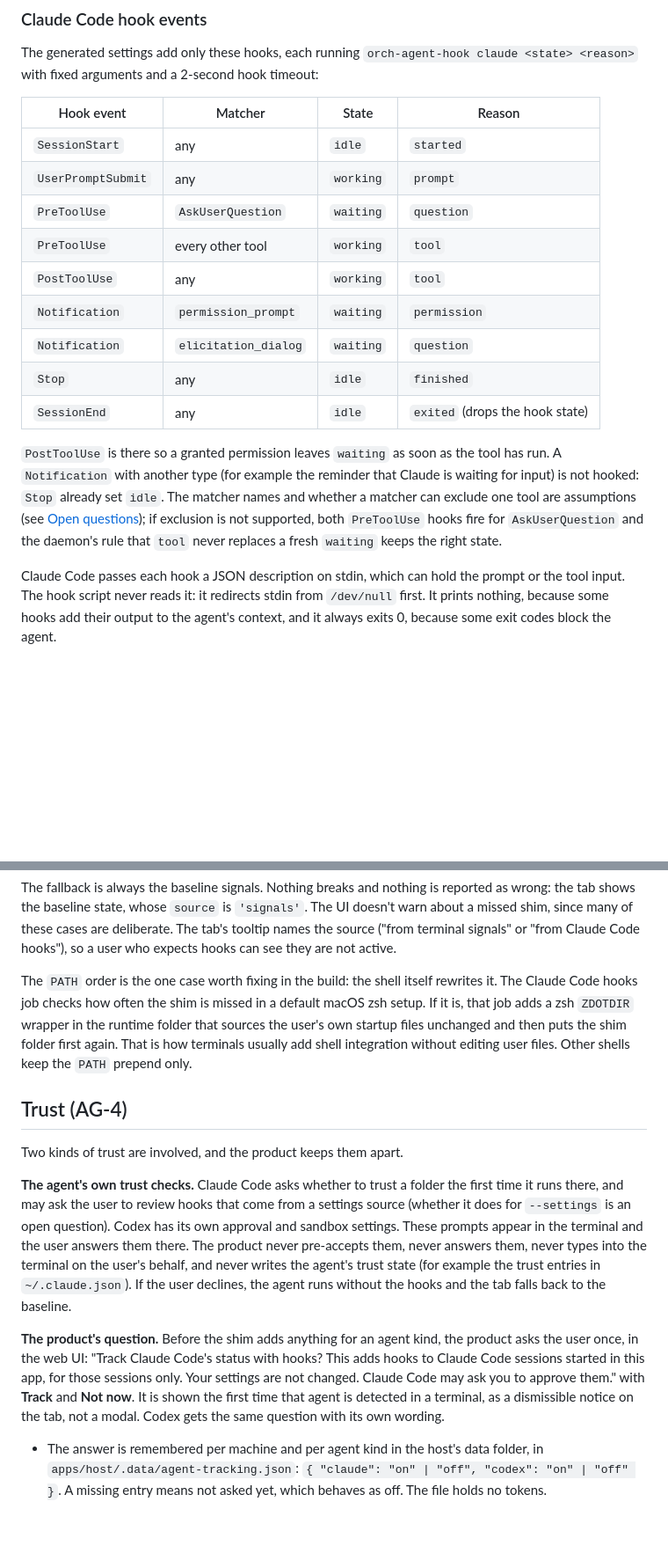
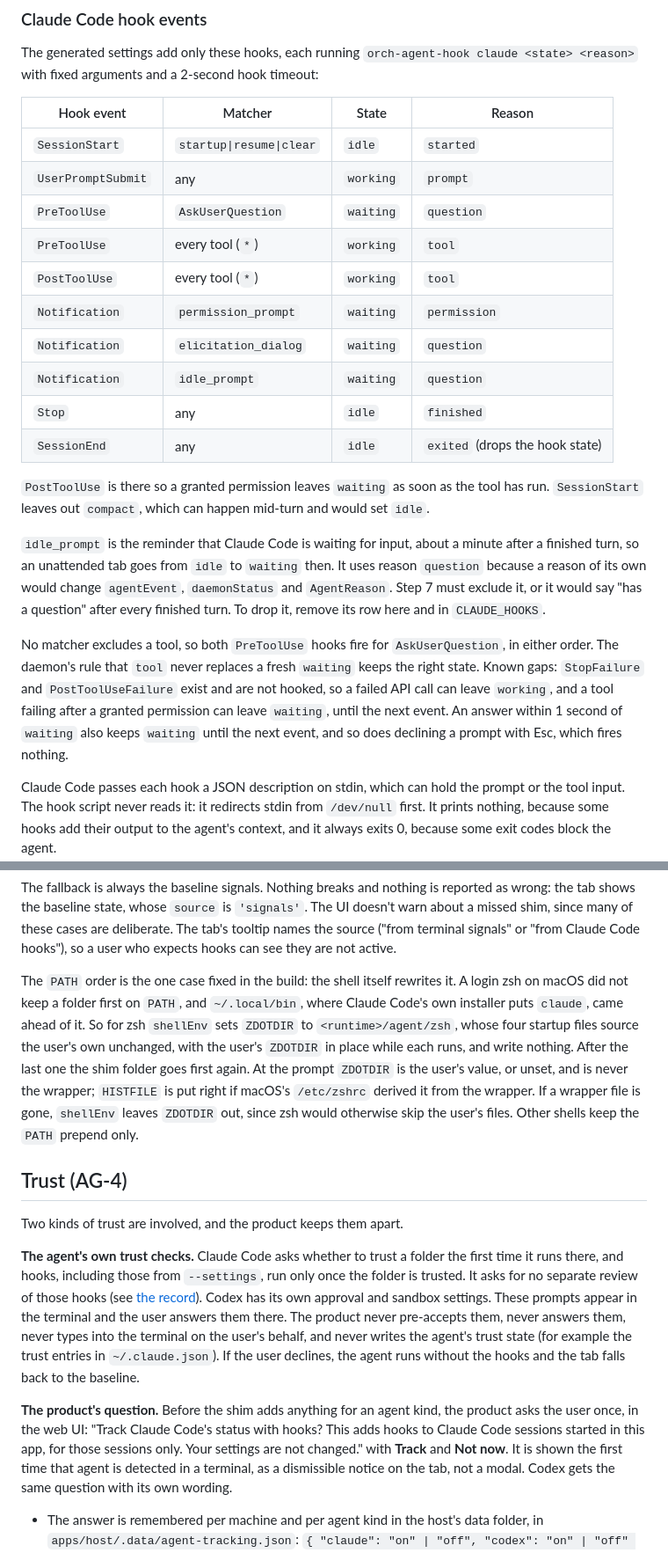
Before and after one commit to chundawatchatar/workspace-poc, a Markdown page: docs/agents.md, 2 parts joined by grey strips. Shown at 88% size. GitHub-like rendering; blank space fills up the shorter version.

```diff
--- a/docs/agents.md
+++ b/docs/agents.md
@@ -150,21 +157,30 @@ arguments and a 2-second hook timeout:
 
 | Hook event | Matcher | State | Reason |
 | --- | --- | --- | --- |
-| `SessionStart` | any | `idle` | `started` |
+| `SessionStart` | `startup\|resume\|clear` | `idle` | `started` |
 | `UserPromptSubmit` | any | `working` | `prompt` |
 | `PreToolUse` | `AskUserQuestion` | `waiting` | `question` |
-| `PreToolUse` | every other tool | `working` | `tool` |
-| `PostToolUse` | any | `working` | `tool` |
+| `PreToolUse` | every tool (`*`) | `working` | `tool` |
+| `PostToolUse` | every tool (`*`) | `working` | `tool` |
 | `Notification` | `permission_prompt` | `waiting` | `permission` |
 | `Notification` | `elicitation_dialog` | `waiting` | `question` |
+| `Notification` | `idle_prompt` | `waiting` | `question` |
 | `Stop` | any | `idle` | `finished` |
 | `SessionEnd` | any | `idle` | `exited` (drops the hook state) |
 
-`PostToolUse` is there so a granted permission leaves `waiting` as soon as the tool has run. A `Notification` with
-another type (for example the reminder that Claude is waiting for input) is not hooked: `Stop` already set `idle`.
-The matcher names and whether a matcher can exclude one tool are assumptions (see [Open questions](#open-questions));
-if exclusion is not supported, both `PreToolUse` hooks fire for `AskUserQuestion` and the daemon's rule that `tool`
-never replaces a fresh `waiting` keeps the right state.
+`PostToolUse` is there so a granted permission leaves `waiting` as soon as the tool has run. `SessionStart` leaves out
+`compact`, which can happen mid-turn and would set `idle`.
+
+`idle_prompt` is the reminder that Claude Code is waiting for input, about a minute after a finished turn, so an
+unattended tab goes from `idle` to `waiting` then. It uses reason `question` because a reason of its own would change
+`agentEvent`, `daemonStatus` and `AgentReason`. Step 7 must exclude it, or it would say "has a question" after every
+finished turn. To drop it, remove its row here and in `CLAUDE_HOOKS`.
+
+No matcher excludes a tool, so both `PreToolUse` hooks fire for `AskUserQuestion`, in either order. The daemon's rule
+that `tool` never replaces a fresh `waiting` keeps the right state. Known gaps: `StopFailure` and `PostToolUseFailure`
+exist and are not hooked, so a failed API call can leave `working`, and a tool failing after a granted permission can
+leave `waiting`, until the next event. An answer within 1 second of `waiting` also keeps `waiting` until the next
+event, and so does declining a prompt with Esc, which fires nothing.
 
 Claude Code passes each hook a JSON description on stdin, which can hold the prompt or the tool input. The hook
 script never reads it: it redirects stdin from `/dev/null` first. It prints nothing, because some hooks add their
@@ -205,26 +221,28 @@ baseline state, whose `source` is `'signals'`. The UI doesn't warn about a misse
 deliberate. The tab's tooltip names the source ("from terminal signals" or "from Claude Code hooks"), so a user who
 expects hooks can see they are not active.
 
-The `PATH` order is the one case worth fixing in the build: the shell itself rewrites it. The Claude Code hooks job
-checks how often the shim is missed in a default macOS zsh setup. If it is, that job adds a zsh `ZDOTDIR` wrapper in
-the runtime folder that sources the user's own startup files unchanged and then puts the shim folder first again.
-That is how terminals usually add shell integration without editing user files. Other shells keep the `PATH`
-prepend only.
+The `PATH` order is the one case fixed in the build: the shell itself rewrites it. A login zsh on macOS did not keep a
+folder first on `PATH`, and `~/.local/bin`, where Claude Code's own installer puts `claude`, came ahead of it. So for
+zsh `shellEnv` sets `ZDOTDIR` to `<runtime>/agent/zsh`, whose four startup files source the user's own unchanged, with
+the user's `ZDOTDIR` in place while each runs, and write nothing. After the last one the shim folder goes first again.
+At the prompt `ZDOTDIR` is the user's value, or unset, and is never the wrapper; `HISTFILE` is put right if macOS's
+`/etc/zshrc` derived it from the wrapper. If a wrapper file is gone, `shellEnv` leaves `ZDOTDIR` out, since zsh would
+otherwise skip the user's files. Other shells keep the `PATH` prepend only.
 
 ## Trust (AG-4)
 
 Two kinds of trust are involved, and the product keeps them apart.
 
-**The agent's own trust checks.** Claude Code asks whether to trust a folder the first time it runs there, and may
-ask the user to review hooks that come from a settings source (whether it does for `--settings` is an open
-question). Codex has its own approval and sandbox settings. These prompts appear in the terminal and the user
+**The agent's own trust checks.** Claude Code asks whether to trust a folder the first time it runs there, and hooks,
+including those from `--settings`, run only once the folder is trusted. It asks for no separate review of those
+hooks (see [the record](#claude-code-check-record)). Codex has its own approval and sandbox settings. These prompts appear in the terminal and the user
 answers them there. The product never pre-accepts them, never answers them, never types into the terminal on the
 user's behalf, and never writes the agent's trust state (for example the trust entries in `~/.claude.json`). If the
 user declines, the agent runs without the hooks and the tab falls back to the baseline.
 
 **The product's question.** Before the shim adds anything for an agent kind, the product asks the user once, in the
 web UI: "Track Claude Code's status with hooks? This adds hooks to Claude Code sessions started in this app, for
-those sessions only. Your settings are not changed. Claude Code may ask you to approve them." with **Track** and
+those sessions only. Your settings are not changed." with **Track** and
 **Not now**. It is shown the first time that agent is detected in a terminal, as a dismissible notice on the tab, not
 a modal. Codex gets the same question with its own wording.
 
```
Also changed, not shown: other parts of docs/agents.md (+50 -26 lines).
